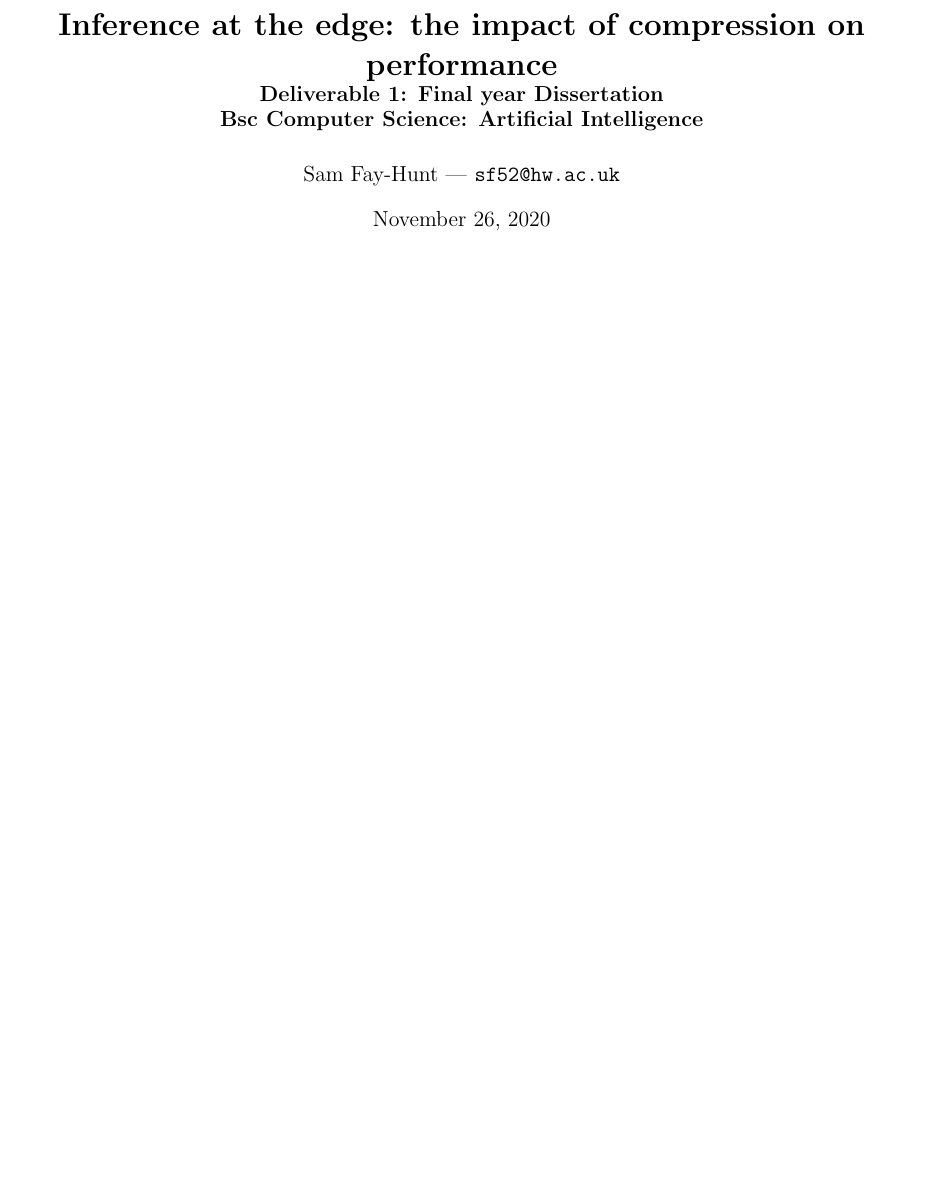
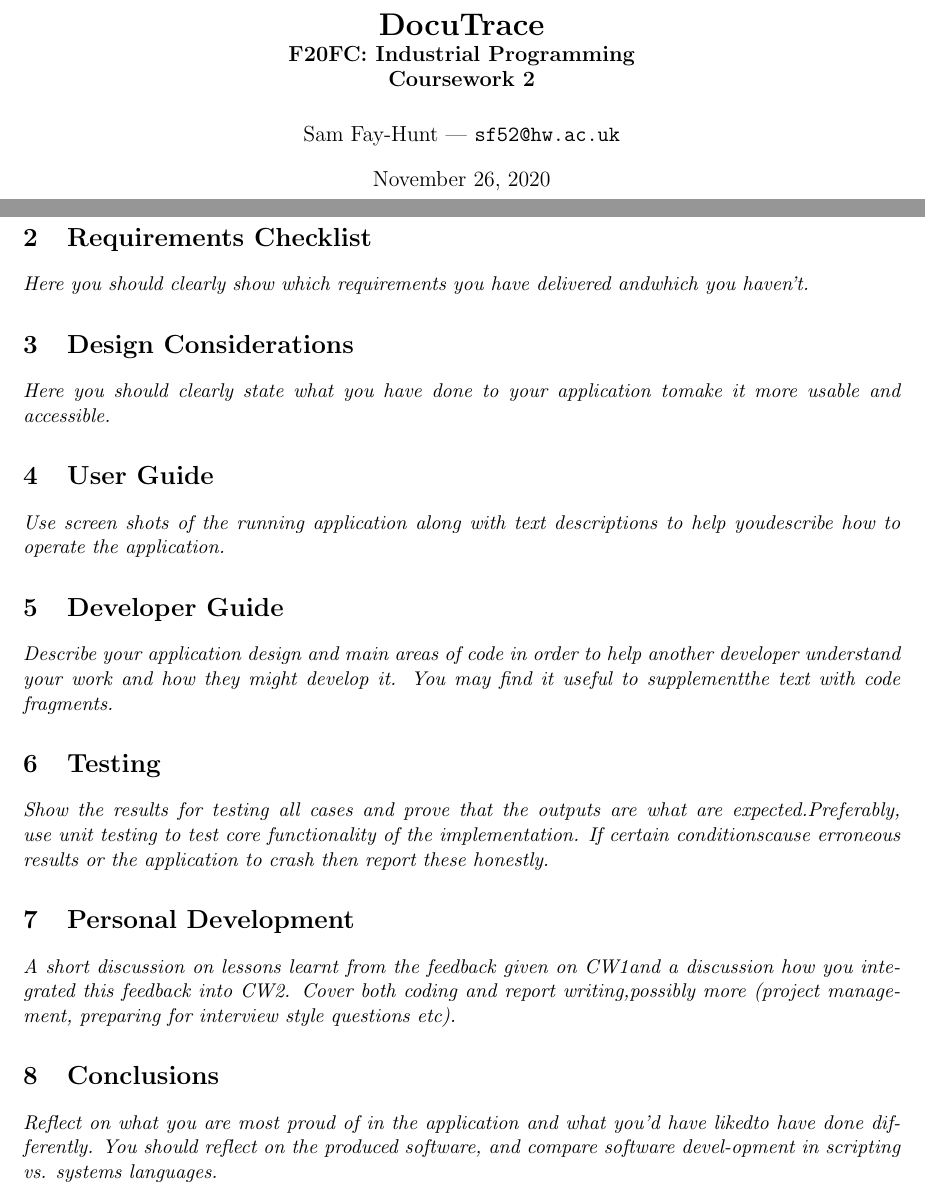
Before and after one commit to friedforfun/DocumentTracking, a LaTeX document (report/DocuTraceReport.tex): part of page 1 of 4 before the commit and two parts of pages 1 and 3 of 4 after it, the two joined at a grey line, cut at the place of the change, the shorter picture padded with empty space. Compiled offline with pdfLaTeX.

Commit message:
Report skeleton

```diff
--- a/report/DocuTraceReport.tex
+++ b/report/DocuTraceReport.tex
@@ -31,7 +31,7 @@
 \usepackage[toc]{appendix}
 \usepackage[acronym]{glossaries}
 
-\addbibresource{D1.bib}
+\addbibresource{IndustrialProg.bib}
 
 \hypersetup{ linktoc=all}
 \graphicspath{ {./images/} }
@@ -39,9 +39,9 @@
 
 \begin{document}
 \title{%
-	\bf Inference at the edge: the impact of compression on performance\\
-	\large Deliverable 1: Final year Dissertation \\
-	Bsc Computer Science: Artificial Intelligence}
+	\bf DocuTrace\\
+    \large F20FC: Industrial Programming\\
+    Coursework 2}
 
 \author{
 	Sam Fay-Hunt | \texttt{sf52@hw.ac.uk}
@@ -61,6 +61,26 @@
 
 \section{Introduction}
 
+\section{Requirements Checklist}
+\emph{Here you should clearly show which requirements you have delivered andwhich you haven’t.}
+
+\section{Design Considerations}
+\emph{Here you should clearly state what you have done to your application tomake it more usable and accessible.}
+
+\section{User Guide}
+\emph{Use screen shots of the running application along with text descriptions to help youdescribe how to operate the application.}
+
+\section{Developer Guide}
+\emph{Describe your application design and main areas of code in order to help another developer understand your work and how they might develop it. You may find it useful to supplementthe text with code fragments.}
+
+\section{Testing}
+\emph{Show  the  results  for  testing  all  cases  and  prove  that  the  outputs  are  what  are  expected.Preferably,  use  unit  testing  to  test  core  functionality  of  the  implementation.   If  certain  conditionscause erroneous results or the application to crash then report these honestly.}
+
+\section{Personal Development}
+\emph{A short discussion on lessons learnt from the feedback given on CW1and a discussion how you integrated this feedback into CW2.  Cover both coding and report writing,possibly more (project management, preparing for interview style questions etc).}
+
+\section{Conclusions}
+\emph{Reflect on what you are most proud of in the application and what you’d have likedto have done differently.  You should reflect on the produced software, and compare software devel-opment in scripting vs.  systems languages.}
 
 \pagebreak
 \appendix
```
